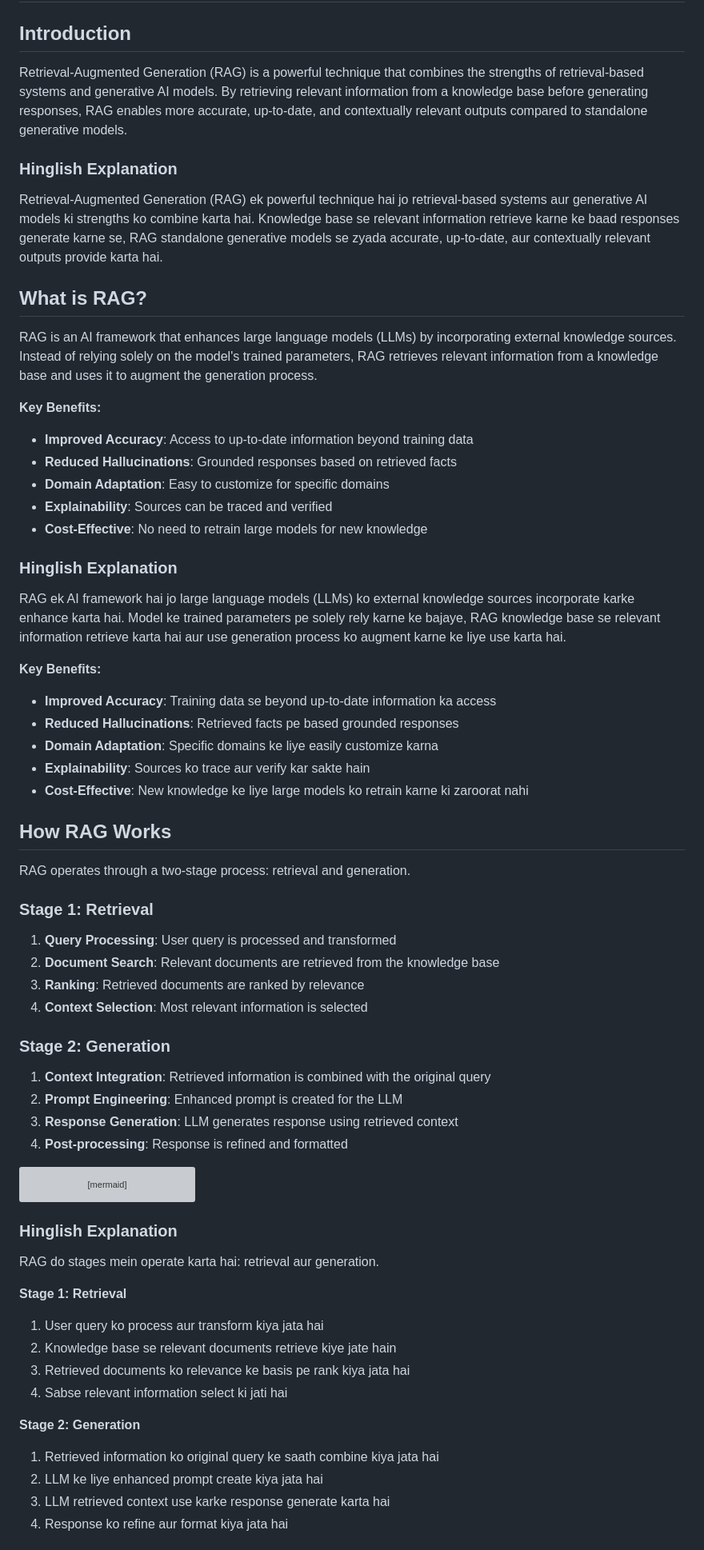
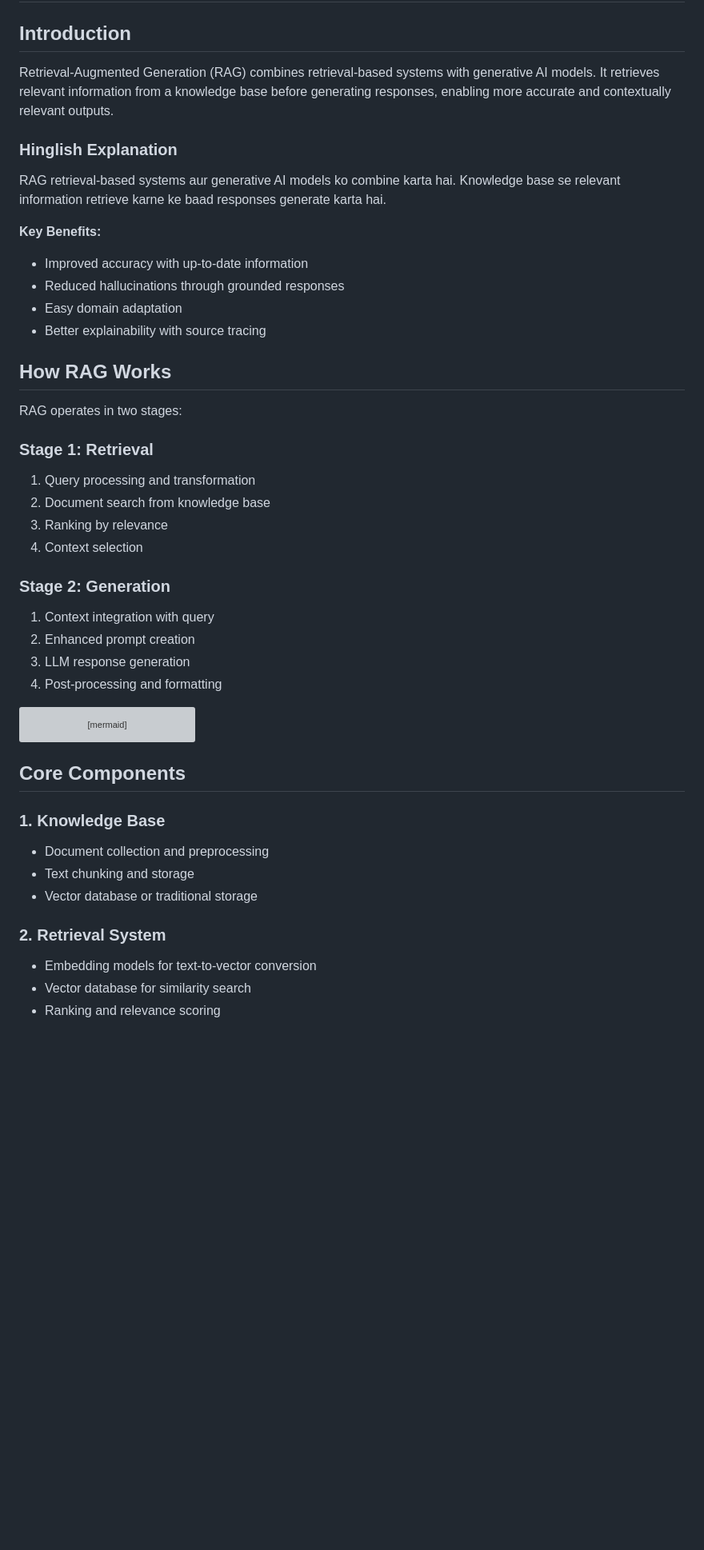
Before and after one commit to itspriyanshuks17/gen_ai, a Markdown page: notes/rag.md, the part around one of its changes. Shown at 80% size. GitHub-like rendering; blank space fills up the shorter version; grey boxes are pictures that could not be loaded.

````diff
--- a/notes/rag.md
+++ b/notes/rag.md
@@ -2,47 +2,32 @@
 
 ## Introduction
 
-Retrieval-Augmented Generation (RAG) is a powerful technique that combines the strengths of retrieval-based systems and generative AI models. By retrieving relevant information from a knowledge base before generating responses, RAG enables more accurate, up-to-date, and contextually relevant outputs compared to standalone generative models.
+Retrieval-Augmented Generation (RAG) combines retrieval-based systems with generative AI models. It retrieves relevant information from a knowledge base before generating responses, enabling more accurate and contextually relevant outputs.
 
 ### Hinglish Explanation
-Retrieval-Augmented Generation (RAG) ek powerful technique hai jo retrieval-based systems aur generative AI models ki strengths ko combine karta hai. Knowledge base se relevant information retrieve karne ke baad responses generate karne se, RAG standalone generative models se zyada accurate, up-to-date, aur contextually relevant outputs provide karta hai.
-
-## What is RAG?
-
-RAG is an AI framework that enhances large language models (LLMs) by incorporating external knowledge sources. Instead of relying solely on the model's trained parameters, RAG retrieves relevant information from a knowledge base and uses it to augment the generation process.
+RAG retrieval-based systems aur generative AI models ko combine karta hai. Knowledge base se relevant information retrieve karne ke baad responses generate karta hai.
 
 **Key Benefits:**
-- **Improved Accuracy**: Access to up-to-date information beyond training data
-- **Reduced Hallucinations**: Grounded responses based on retrieved facts
-- **Domain Adaptation**: Easy to customize for specific domains
-- **Explainability**: Sources can be traced and verified
-- **Cost-Effective**: No need to retrain large models for new knowledge
-
-### Hinglish Explanation
-RAG ek AI framework hai jo large language models (LLMs) ko external knowledge sources incorporate karke enhance karta hai. Model ke trained parameters pe solely rely karne ke bajaye, RAG knowledge base se relevant information retrieve karta hai aur use generation process ko augment karne ke liye use karta hai.
-
-**Key Benefits:**
-- **Improved Accuracy**: Training data se beyond up-to-date information ka access
-- **Reduced Hallucinations**: Retrieved facts pe based grounded responses
-- **Domain Adaptation**: Specific domains ke liye easily customize karna
-- **Explainability**: Sources ko trace aur verify kar sakte hain
-- **Cost-Effective**: New knowledge ke liye large models ko retrain karne ki zaroorat nahi
+- Improved accuracy with up-to-date information
+- Reduced hallucinations through grounded responses
+- Easy domain adaptation
+- Better explainability with source tracing
 
 ## How RAG Works
 
-RAG operates through a two-stage process: retrieval and generation.
+RAG operates in two stages:
 
 ### Stage 1: Retrieval
-1. **Query Processing**: User query is processed and transformed
-2. **Document Search**: Relevant documents are retrieved from the knowledge base
-3. **Ranking**: Retrieved documents are ranked by relevance
-4. **Context Selection**: Most relevant information is selected
+1. Query processing and transformation
+2. Document search from knowledge base
+3. Ranking by relevance
+4. Context selection
 
 ### Stage 2: Generation
-1. **Context Integration**: Retrieved information is combined with the original query
-2. **Prompt Engineering**: Enhanced prompt is created for the LLM
-3. **Response Generation**: LLM generates response using retrieved context
-4. **Post-processing**: Response is refined and formatted
+1. Context integration with query
+2. Enhanced prompt creation
+3. LLM response generation
+4. Post-processing and formatting
 
 ```mermaid
 graph TD
@@ -57,18 +42,15 @@ graph TD
     I[Vector Database] --> C
 ```
 
-### Hinglish Explanation
-RAG do stages mein operate karta hai: retrieval aur generation.
+## Core Components
 
-**Stage 1: Retrieval**
-1. User query ko process aur transform kiya jata hai
-2. Knowledge base se relevant documents retrieve kiye jate hain
-3. Retrieved documents ko relevance ke basis pe rank kiya jata hai
-4. Sabse relevant information select ki jati hai
+### 1. Knowledge Base
+- Document collection and preprocessing
+- Text chunking and storage
+- Vector database or traditional storage
 
-**Stage 2: Generation**
-1. Retrieved information ko original query ke saath combine kiya jata hai
-2. LLM ke liye enhanced prompt create kiya jata hai
-3. LLM retrieved context use karke response generate karta hai
-4. Response ko refine aur format kiya jata hai
+### 2. Retrieval System
+- Embedding models for text-to-vector conversion
+- Vector database for similarity search
+- Ranking and relevance scoring
 
````
Also changed, not shown: other parts of notes/rag.md (+130 -1 lines).
